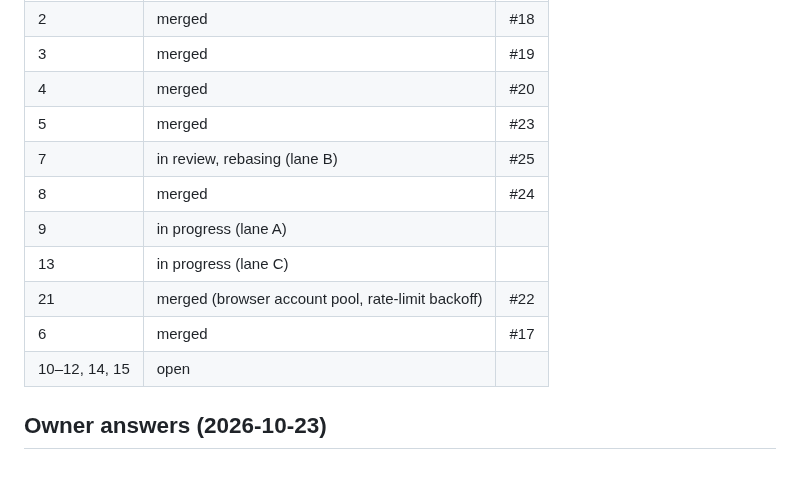
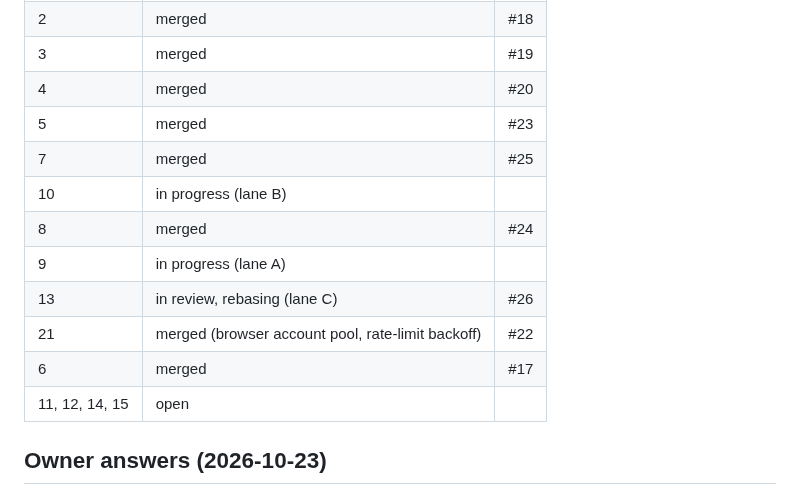
Before and after one commit to tewecske/calbooker, a Markdown page: docs/plan.md, the part around the change. Drawn GitHub-style.

Commit message:
docs(plan): #7 merged, #10 started, #13 in review
Co-Authored-By: Claude Opus 5.5 <noreply@anthropic.com>
Claude-Session: https://claude.ai/code/session_017T5huEtgheMSVjKfJxrLMC

```diff
--- a/docs/plan.md
+++ b/docs/plan.md
@@ -160,13 +160,14 @@ Progress is in the Status table below. The original first steps were:
 | 3 | merged | #19 |
 | 4 | merged | #20 |
 | 5 | merged | #23 |
-| 7 | in review, rebasing (lane B) | #25 |
+| 7 | merged | #25 |
+| 10 | in progress (lane B) | |
 | 8 | merged | #24 |
 | 9 | in progress (lane A) | |
-| 13 | in progress (lane C) | |
+| 13 | in review, rebasing (lane C) | #26 |
 | 21 | merged (browser account pool, rate-limit backoff) | #22 |
 | 6 | merged | #17 |
-| 10–12, 14, 15 | open | |
+| 11, 12, 14, 15 | open | |
 
 ## Owner answers (2026-10-23)
 
```
